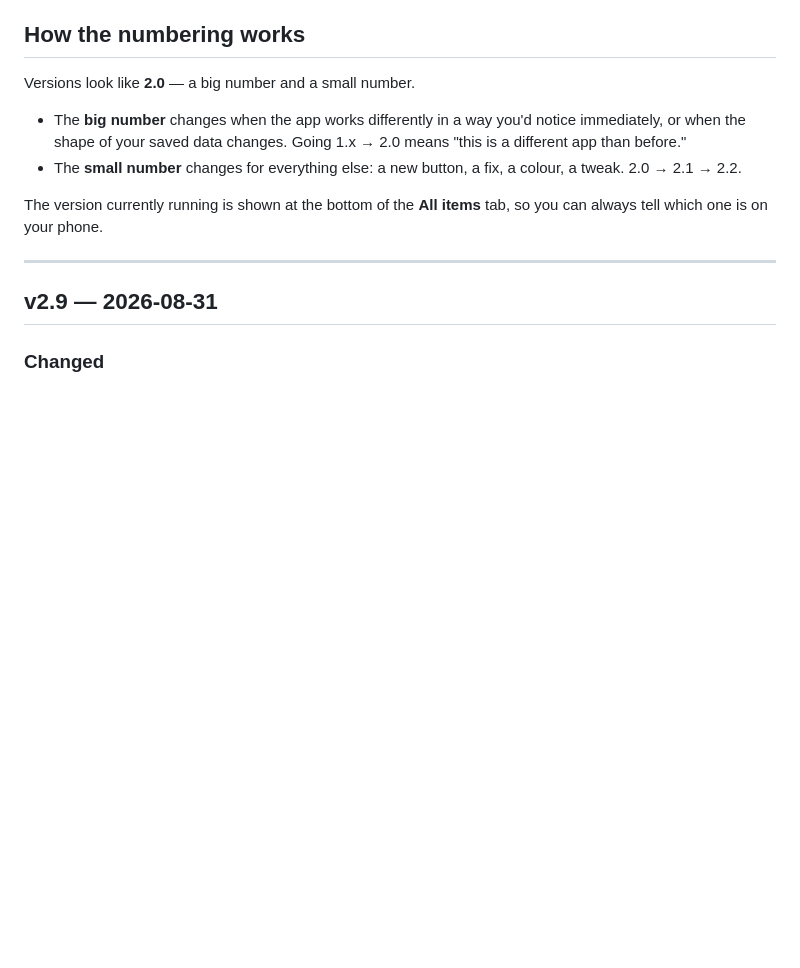
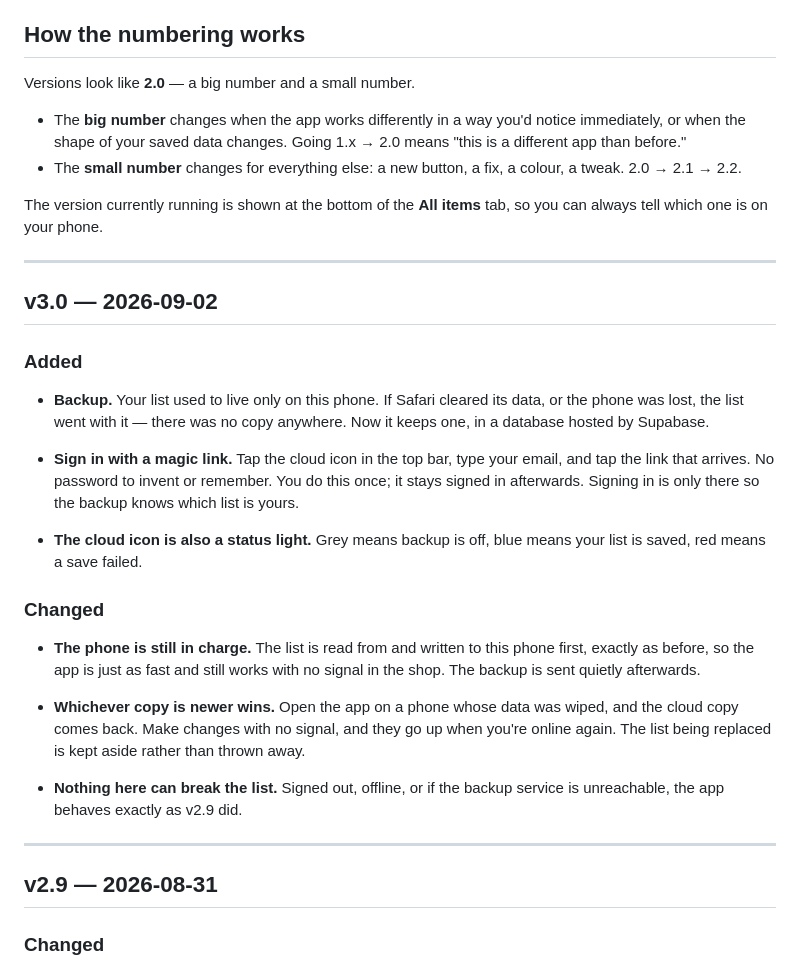
Before and after one commit to r1nt1/to-buy-list, a Markdown page: CHANGELOG.md, the part around the change. Rendered like a GitHub page; blank space fills up the shorter version.

Commit message:
Document v3.0 in the changelog
Co-Authored-By: Claude Opus 5 <noreply@anthropic.com>

```diff
--- a/CHANGELOG.md
+++ b/CHANGELOG.md
@@ -15,6 +15,38 @@ Versions look like **2.0** — a big number and a small number.
 
 The version currently running is shown at the bottom of the **All items** tab,
 so you can always tell which one is on your phone.
+
+---
+
+## v3.0 — 2026-09-02
+
+### Added
+
+- **Backup.** Your list used to live only on this phone. If Safari cleared its
+  data, or the phone was lost, the list went with it — there was no copy
+  anywhere. Now it keeps one, in a database hosted by Supabase.
+
+- **Sign in with a magic link.** Tap the cloud icon in the top bar, type your
+  email, and tap the link that arrives. No password to invent or remember.
+  You do this once; it stays signed in afterwards. Signing in is only there so
+  the backup knows which list is yours.
+
+- **The cloud icon is also a status light.** Grey means backup is off, blue
+  means your list is saved, red means a save failed.
+
+### Changed
+
+- **The phone is still in charge.** The list is read from and written to this
+  phone first, exactly as before, so the app is just as fast and still works
+  with no signal in the shop. The backup is sent quietly afterwards.
+
+- **Whichever copy is newer wins.** Open the app on a phone whose data was
+  wiped, and the cloud copy comes back. Make changes with no signal, and they
+  go up when you're online again. The list being replaced is kept aside rather
+  than thrown away.
+
+- **Nothing here can break the list.** Signed out, offline, or if the backup
+  service is unreachable, the app behaves exactly as v2.9 did.
 
 ---
 
```
